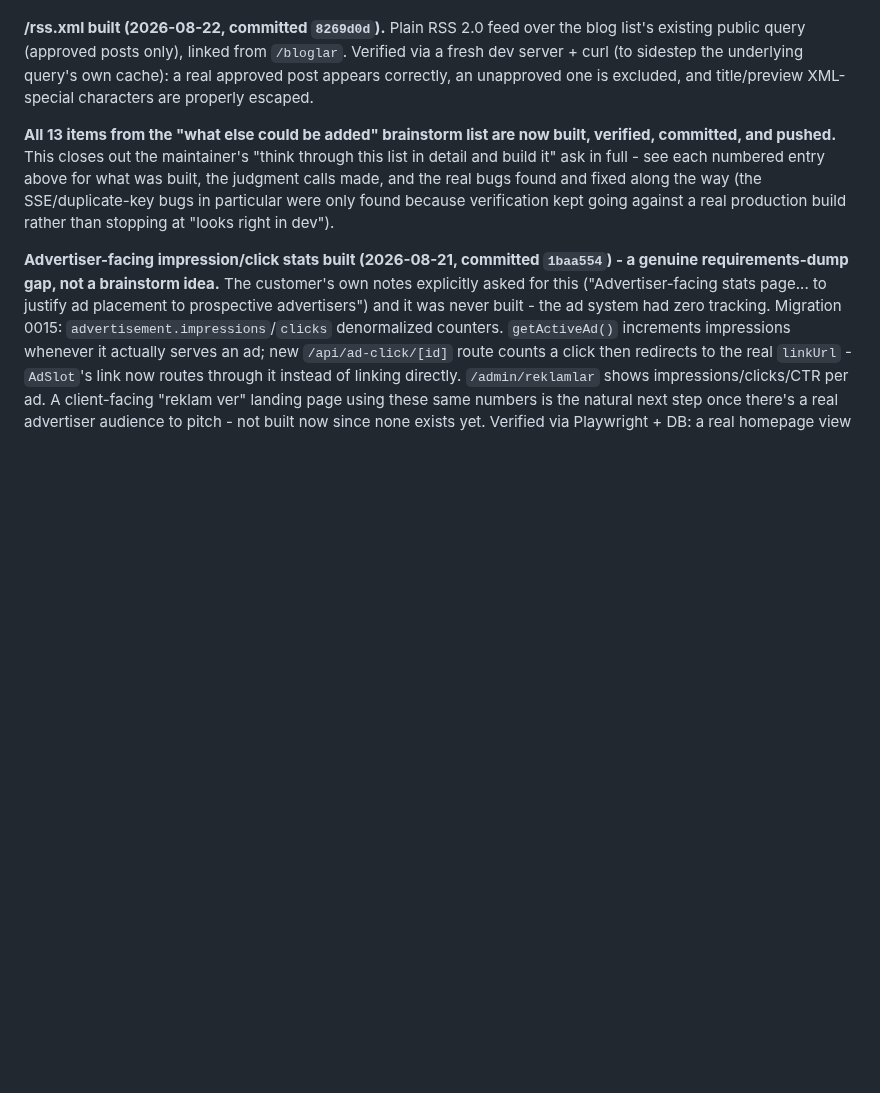
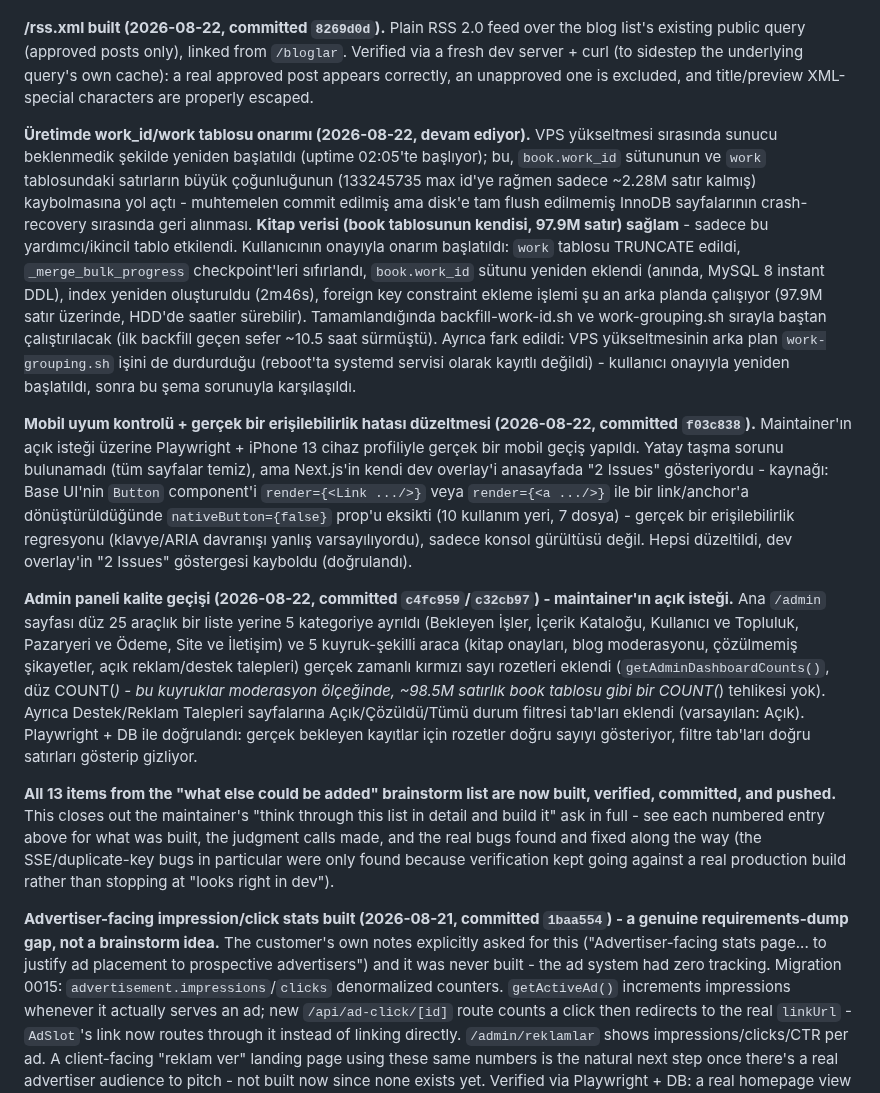
Before and after one commit to graynis1/dklist, a Markdown page: v2/PLAN.md, the part around the change. Rendered like a GitHub page; blank space fills up the shorter version.

Commit message:
docs: log work_id production repair, mobile pass, and admin panel quality pass in PLAN.md

```diff
--- a/v2/PLAN.md
+++ b/v2/PLAN.md
@@ -385,6 +385,12 @@ Also found and fixed a real pre-existing gap while wiring the writer-link admin
 
 **/rss.xml built (2026-08-22, committed `8269d0d`).** Plain RSS 2.0 feed over the blog list's existing public query (approved posts only), linked from `/bloglar`. Verified via a fresh dev server + curl (to sidestep the underlying query's own cache): a real approved post appears correctly, an unapproved one is excluded, and title/preview XML-special characters are properly escaped.
 
+**Üretimde work_id/work tablosu onarımı (2026-08-22, devam ediyor).** VPS yükseltmesi sırasında sunucu beklenmedik şekilde yeniden başlatıldı (uptime 02:05'te başlıyor); bu, `book.work_id` sütununun ve `work` tablosundaki satırların büyük çoğunluğunun (133245735 max id'ye rağmen sadece ~2.28M satır kalmış) kaybolmasına yol açtı - muhtemelen commit edilmiş ama disk'e tam flush edilmemiş InnoDB sayfalarının crash-recovery sırasında geri alınması. **Kitap verisi (book tablosunun kendisi, 97.9M satır) sağlam** - sadece bu yardımcı/ikincil tablo etkilendi. Kullanıcının onayıyla onarım başlatıldı: `work` tablosu TRUNCATE edildi, `_merge_bulk_progress` checkpoint'leri sıfırlandı, `book.work_id` sütunu yeniden eklendi (anında, MySQL 8 instant DDL), index yeniden oluşturuldu (2m46s), foreign key constraint ekleme işlemi şu an arka planda çalışıyor (97.9M satır üzerinde, HDD'de saatler sürebilir). Tamamlandığında backfill-work-id.sh ve work-grouping.sh sırayla baştan çalıştırılacak (ilk backfill geçen sefer ~10.5 saat sürmüştü). Ayrıca fark edildi: VPS yükseltmesinin arka plan `work-grouping.sh` işini de durdurduğu (reboot'ta systemd servisi olarak kayıtlı değildi) - kullanıcı onayıyla yeniden başlatıldı, sonra bu şema sorunuyla karşılaşıldı.
+
+**Mobil uyum kontrolü + gerçek bir erişilebilirlik hatası düzeltmesi (2026-08-22, committed `f03c838`).** Maintainer'ın açık isteği üzerine Playwright + iPhone 13 cihaz profiliyle gerçek bir mobil geçiş yapıldı. Yatay taşma sorunu bulunamadı (tüm sayfalar temiz), ama Next.js'in kendi dev overlay'i anasayfada "2 Issues" gösteriyordu - kaynağı: Base UI'nin `Button` component'i `render={<Link .../>}` veya `render={<a .../>}` ile bir link/anchor'a dönüştürüldüğünde `nativeButton={false}` prop'u eksikti (10 kullanım yeri, 7 dosya) - gerçek bir erişilebilirlik regresyonu (klavye/ARIA davranışı yanlış varsayılıyordu), sadece konsol gürültüsü değil. Hepsi düzeltildi, dev overlay'in "2 Issues" göstergesi kayboldu (doğrulandı).
+
+**Admin paneli kalite geçişi (2026-08-22, committed `c4fc959`/`c32cb97`) - maintainer'ın açık isteği.** Ana `/admin` sayfası düz 25 araçlık bir liste yerine 5 kategoriye ayrıldı (Bekleyen İşler, İçerik Kataloğu, Kullanıcı ve Topluluk, Pazaryeri ve Ödeme, Site ve İletişim) ve 5 kuyruk-şekilli araca (kitap onayları, blog moderasyonu, çözülmemiş şikayetler, açık reklam/destek talepleri) gerçek zamanlı kırmızı sayı rozetleri eklendi (`getAdminDashboardCounts()`, düz COUNT(*) - bu kuyruklar moderasyon ölçeğinde, ~98.5M satırlık book tablosu gibi bir COUNT(*) tehlikesi yok). Ayrıca Destek/Reklam Talepleri sayfalarına Açık/Çözüldü/Tümü durum filtresi tab'ları eklendi (varsayılan: Açık). Playwright + DB ile doğrulandı: gerçek bekleyen kayıtlar için rozetler doğru sayıyı gösteriyor, filtre tab'ları doğru satırları gösterip gizliyor.
+
 **All 13 items from the "what else could be added" brainstorm list are now built, verified, committed, and pushed.** This closes out the maintainer's "think through this list in detail and build it" ask in full - see each numbered entry above for what was built, the judgment calls made, and the real bugs found and fixed along the way (the SSE/duplicate-key bugs in particular were only found because verification kept going against a real production build rather than stopping at "looks right in dev").
 
 **Advertiser-facing impression/click stats built (2026-08-21, committed `1baa554`) - a genuine requirements-dump gap, not a brainstorm idea.** The customer's own notes explicitly asked for this ("Advertiser-facing stats page... to justify ad placement to prospective advertisers") and it was never built - the ad system had zero tracking. Migration 0015: `advertisement.impressions`/`clicks` denormalized counters. `getActiveAd()` increments impressions whenever it actually serves an ad; new `/api/ad-click/[id]` route counts a click then redirects to the real `linkUrl` - `AdSlot`'s link now routes through it instead of linking directly. `/admin/reklamlar` shows impressions/clicks/CTR per ad. A client-facing "reklam ver" landing page using these same numbers is the natural next step once there's a real advertiser audience to pitch - not built now since none exists yet. Verified via Playwright + DB: a real homepage view incremented impressions, a real click incremented clicks exactly once and redirected correctly.
```
